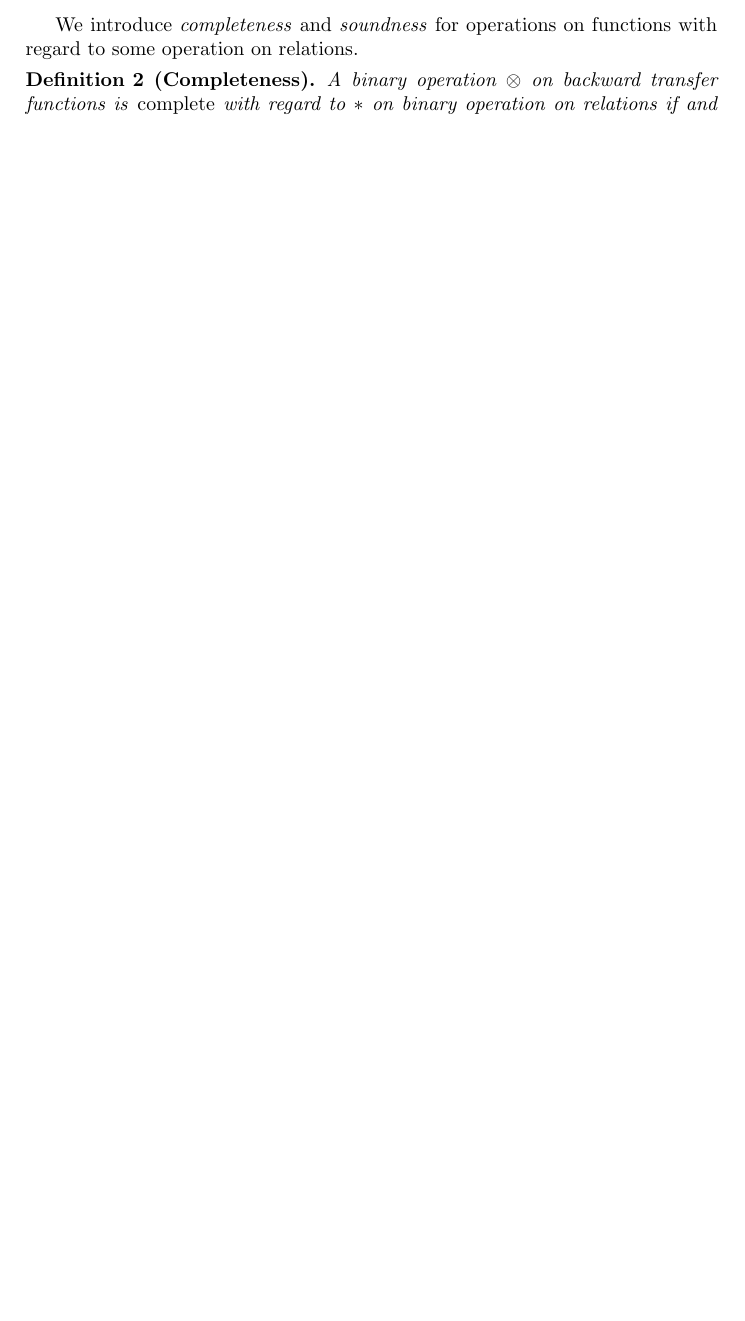
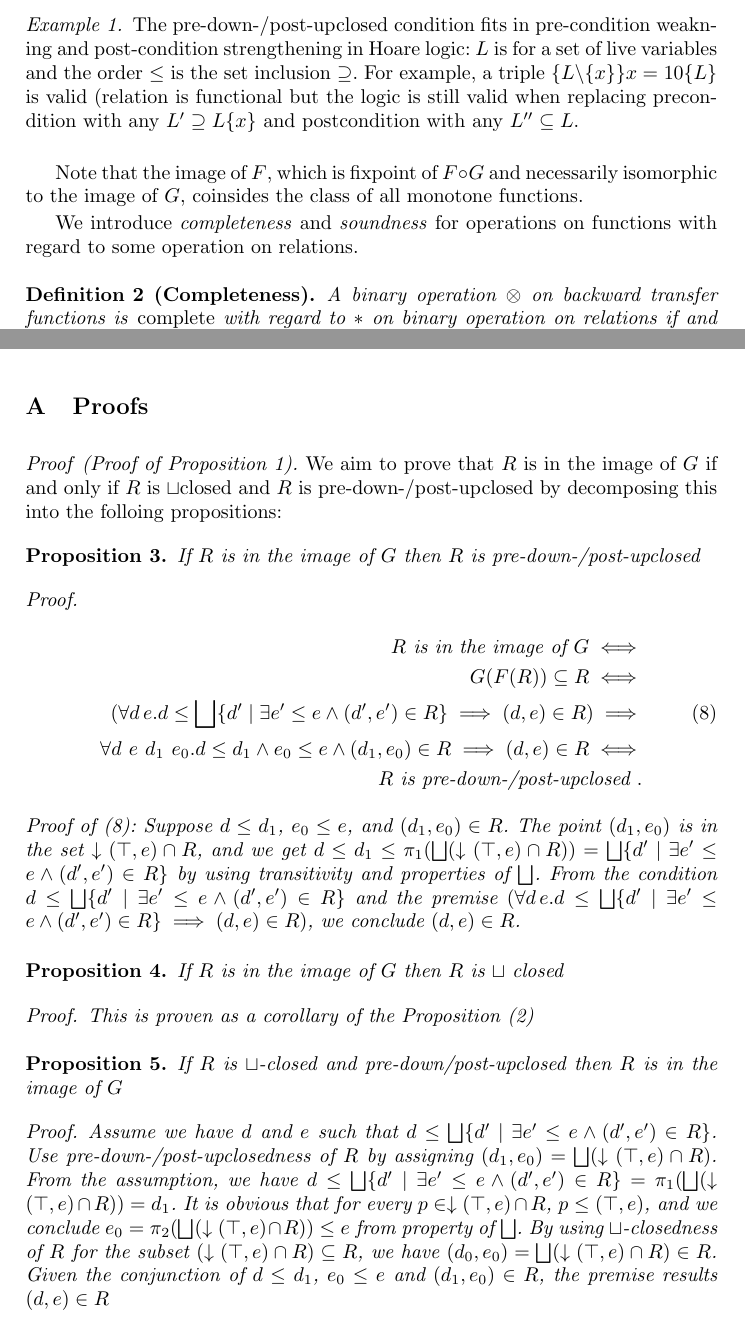
Before and after one commit to moritayasuaki/bidirectional-flow, a LaTeX paper (ramics24/ramics24.tex): part of page 6 of 12 before the commit and two parts of pages 6 and 12 of 13 after it, the two joined at a grey line, cut at the place of the change, the shorter picture padded with empty space. Compiled offline with pdfLaTeX.

Commit message:
feature: added proofs

```diff
--- a/ramics24/ramics24.tex
+++ b/ramics24/ramics24.tex
@@ -11,6 +11,7 @@
 \usepackage[all]{xy}
 \usepackage{amssymb}
 \usepackage{stmaryrd}
+\usepackage{enumerate}
 
 % \lstset{
 %   basicstyle={\ttfamily},
@@ -459,6 +458,15 @@ potential transfer function.
     \arrow[""{name=r'}, from=2-1, to=2-2, dashed, no head]
   \end{tikzcd}
   \end{center}
+  \end{proposition}
+
+
+  \begin{example}
+    The pre-down-/post-upclosed condition fits in pre-condition weakning and post-condition strengthening in Hoare logic: $L$ is for a set of live variables and the order $\leq$ is the set inclusion $\supseteq$.
+    For example, a triple $\{ L \backslash \{ x \} \} x = 10 \{ L \}$ is valid (relation is functional but the logic is still valid when replacing precondition with any $L' \supseteq L \{ x \}$ and postcondition with any $L'' \subseteq L$.
+  \end{example}
+
+  Note that the image of $F$, which is fixpoint of $F \comp G$ and necessarily isomorphic to the image of $G$, coinsides the class of all monotone functions.
 
   We introduce \emph{completeness} and \emph{soundness} for operations on functions with regard to some operation on relations.
   \begin{definition}[Completeness]
@@ -836,3 +833,40 @@ potential transfer function.
 \bibliographystyle{splncs04}
 \bibliography{ramics24}
 
+\appendix
+\section{Proofs}
+\begin{proof}[Proof of Proposition \ref{prop:predown-postup}]
+  We aim to prove that $R$ is in the image of $G$ if and only if $R$ is $\join$closed and $R$ is pre-down-/post-upclosed by decomposing this into the folloing propositions:
+  \begin{proposition}
+     If $R$ is in the image of $G$ then $R$ is pre-down-/post-upclosed
+     \begin{proof}
+    \begin{align*}
+      R \text{ is in the image of } G \iff \\
+      G(F(R)) \subseteq R \iff \\
+      (\forall d\, e . d \leq \bigjoin \{ d' \mid \exists e' \leq e \land (d', e') \in R \} \implies (d , e) \in R) \implies \tag{\theequation}\label{eqv:proof-pre-down-post-upclosed} \\
+      \forall d\ e\ d_{1 }\ e_{0}. d \leq d_{1} \land e_{0} \leq e \land (d_{1}, e_{0}) \in R \implies (d, e) \in R \iff \\
+      R \text{ is pre-down-/post-upclosed }.
+    \end{align*}
+    Proof of (\ref{eqv:proof-pre-down-post-upclosed}):
+    Suppose $d \leq d_{1}$, $e_{0} \leq e$, and $(d_{1} , e_{0}) \in R$.
+    The point $(d_{1} , e_{0})$ is in the set $\downarrow (\top , e) \cap R$, and we get
+    $d \leq d_{1}  \leq \pi_{1} (\bigjoin (\downarrow (\top , e) \cap R)) = \bigjoin \{ d' \mid \exists e' \leq e \land (d', e') \in R \}$
+    by using transitivity and properties of $\bigjoin$.
+    From the condition $d \leq \bigjoin \{ d' \mid \exists e' \leq e \land (d', e') \in R \}$ and the premise $(\forall d\, e . d \leq \bigjoin \{ d' \mid \exists e' \leq e \land (d', e') \in R \} \implies (d , e) \in R)$, we conclude $(d , e) \in R$.
+     \end{proof}
+  \end{proposition}
+  \begin{proposition}
+    If $R$ is in the image of $G$ then $R$ is $\join$ closed
+    \begin{proof}
+    This is proven as a corollary of the Proposition (\ref{pr:restriction-subset})
+    \end{proof}
+  \end{proposition}
+  \begin{proposition}
+    If $R$ is $\join$-closed and pre-down/post-upclosed then $R$ is in the image of $G$
+    \begin{proof}
+    Assume we have $d$ and $e$ such that $d \leq \bigjoin \{d' \mid \exists e' \leq e \land (d' , e') \in R \}$.
+    Use pre-down-/post-upclosedness of $R$ by assigning $(d_{1}, e_{0}) = \bigjoin (\downarrow (\top , e) \cap R)$.
+    From the assumption, we have $d \leq \bigjoin \{d' \mid \exists e' \leq e \land (d' , e') \in R \} = \pi_{1} (\bigjoin (\downarrow (\top , e) \cap R)) = d_{1} $.
+    It is obvious that for every $p \in \downarrow (\top , e) \cap R$, $p \leq (\top , e)$, and we conclude $e_{0} = \pi_{2} (\bigjoin (\downarrow (\top , e) \cap R)) \leq e$ from property of $\bigjoin$.  By using $\join$-closedness of $R$ for the subset $(\downarrow (\top , e) \cap R) \subseteq R$, we have $(d_0 , e_0) = \bigjoin (\downarrow (\top , e) \cap R) \in R$.
+    Given the conjunction of $d \leq d_{1}$, $e_{0} \leq e$ and $(d_{1} , e_{0}) \in R$, the premise results $(d, e) \in R$
+    \end{proof}
@@ -838,0 +878 @@ potential transfer function.
+   R \text{ is in the image of } I &\iff \\
```
Also changed, not shown: ramics24/ramics24.tex (76 more changed lines).
